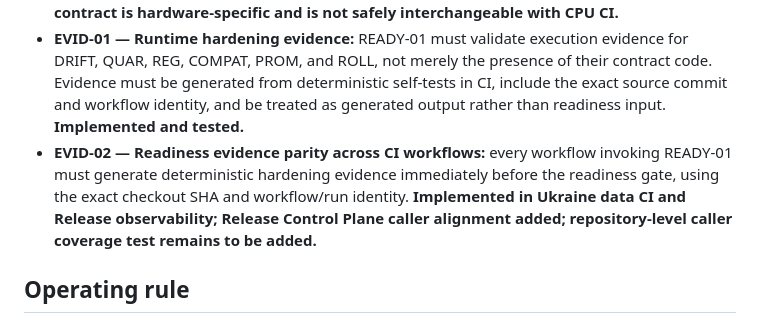
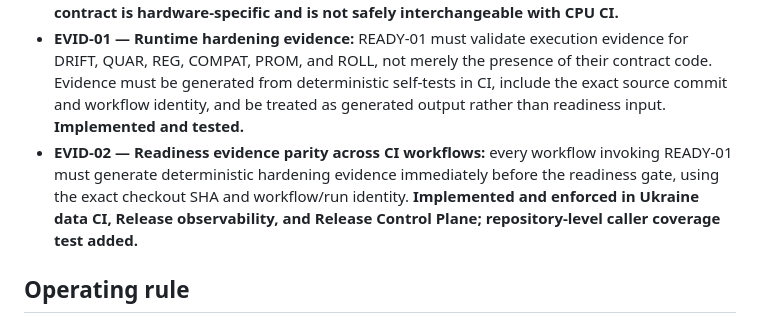
Before and after one commit to JoTalbot/ukraine, a Markdown page: docs/ROADMAP.md, the part around the change. GitHub-like rendering.

Commit message:
docs: close EVID-02 caller coverage

```diff
--- a/docs/ROADMAP.md
+++ b/docs/ROADMAP.md
@@ -66,7 +66,7 @@ The repository is considered production-ready when every automated data/model re
 - **SUP-02 — SBOM control-plane binding:** the canonical status index should reference the exact generated SBOM and its checksum, making supply-chain evidence discoverable and cryptographically bound to the release snapshot. **Implemented.**
 - **DEP-03 — Workflow lock partitioning:** workflows with materially different dependency indexes, such as Hugging Face publishers or GPU training, must use dedicated deterministic lock files rather than silently installing mutable latest packages. **Hugging Face publisher partition implemented; GPU/Kaggle remains intentionally isolated because its CUDA/package-index contract is hardware-specific and is not safely interchangeable with CPU CI.**
 - **EVID-01 — Runtime hardening evidence:** READY-01 must validate execution evidence for DRIFT, QUAR, REG, COMPAT, PROM, and ROLL, not merely the presence of their contract code. Evidence must be generated from deterministic self-tests in CI, include the exact source commit and workflow identity, and be treated as generated output rather than readiness input. **Implemented and tested.**
-- **EVID-02 — Readiness evidence parity across CI workflows:** every workflow invoking READY-01 must generate deterministic hardening evidence immediately before the readiness gate, using the exact checkout SHA and workflow/run identity. **Implemented in Ukraine data CI and Release observability; Release Control Plane caller alignment added; repository-level caller coverage test remains to be added.**
+- **EVID-02 — Readiness evidence parity across CI workflows:** every workflow invoking READY-01 must generate deterministic hardening evidence immediately before the readiness gate, using the exact checkout SHA and workflow/run identity. **Implemented and enforced in Ukraine data CI, Release observability, and Release Control Plane; repository-level caller coverage test added.**
 
 ## Operating rule
 
```
